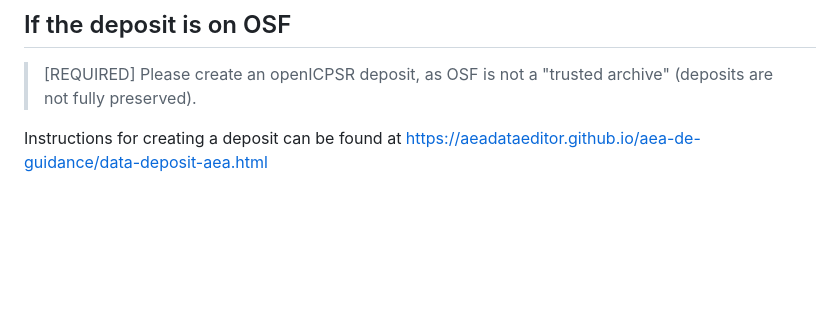
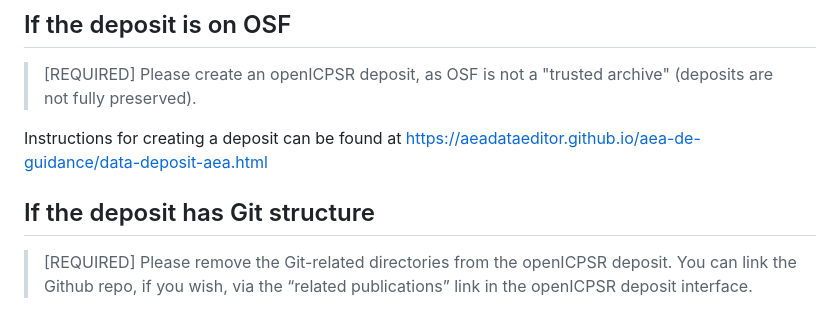
Before and after one commit to AEADataEditor/replication-template-development, a Markdown page: sample-language-report.md, the part around the change. Drawn GitHub-style; blank space fills up the shorter version.

Commit message:
Add language related to Git

```diff
--- a/sample-language-report.md
+++ b/sample-language-report.md
@@ -347,3 +347,7 @@ When there is evidence of a differing license in the deposit, there must be a "L
 > [REQUIRED] Please create an openICPSR deposit, as OSF is not a "trusted archive" (deposits are not fully preserved).
 
 Instructions for creating a deposit can be found at https://aeadataeditor.github.io/aea-de-guidance/data-deposit-aea.html
+
+## If the deposit has Git structure
+
+> [REQUIRED] Please remove the Git-related directories from the openICPSR deposit. You can link the Github repo, if you wish, via the “related publications” link in the openICPSR deposit interface.
```
